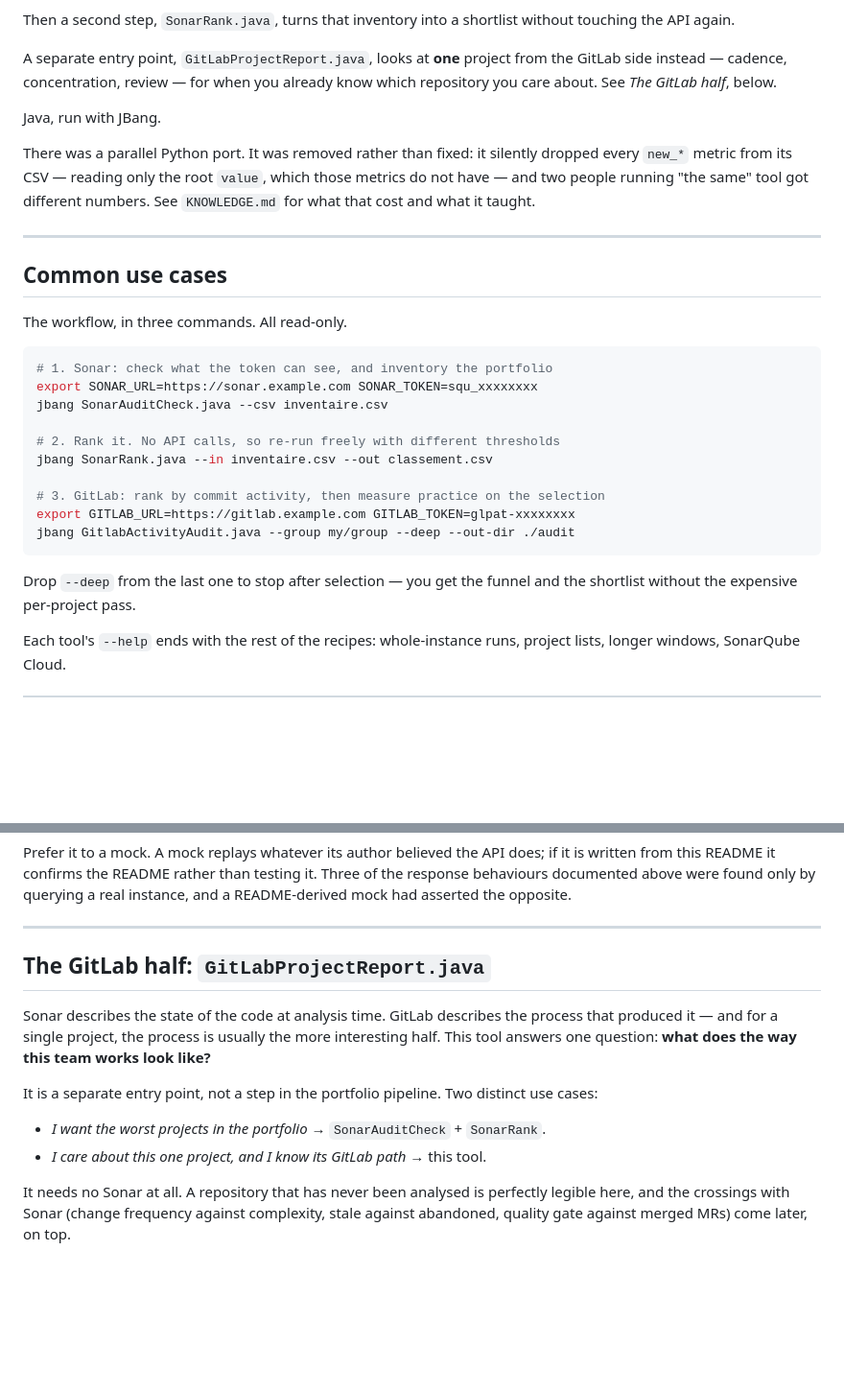
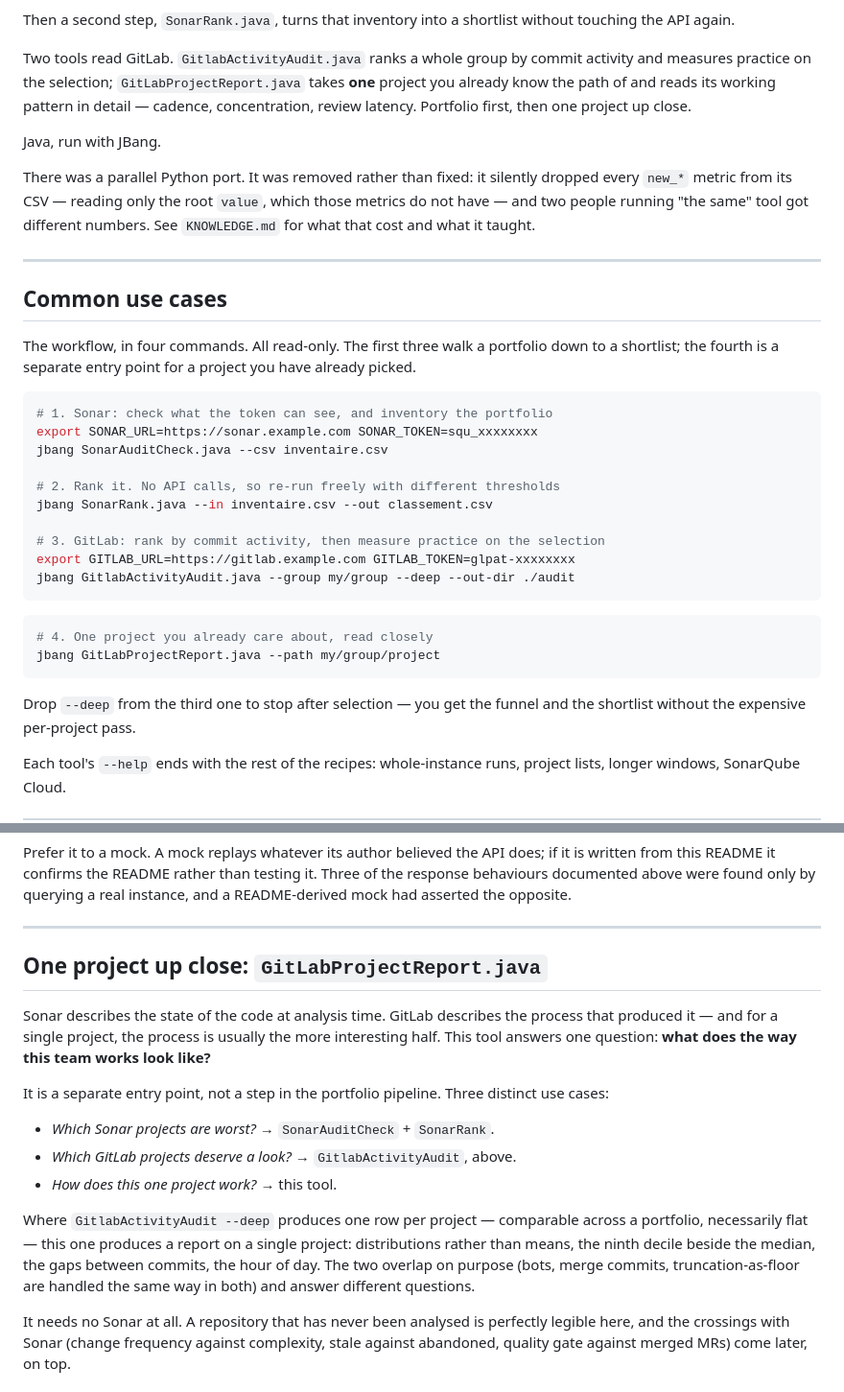
Before and after one commit to martinsson/sonar-gitlab-audit-check, a Markdown page: README.md, 2 parts joined by grey strips. Shown at 96% size. Rendered like a GitHub page; blank space fills up the shorter version.

Commit message:
README: place the per-project report beside the portfolio pass
Deux outils lisent GitLab depuis la fusion : l'un classe un groupe entier,
l'autre lit un projet en détail. Les deux sections s'ignoraient.

Co-Authored-By: Claude Opus 5 (1M context) <noreply@anthropic.com>

````diff
--- a/README.md
+++ b/README.md
@@ -12,9 +12,11 @@ It answers four questions:
 Then a second step, `SonarRank.java`, turns that inventory into a shortlist
 without touching the API again.
 
-A separate entry point, `GitLabProjectReport.java`, looks at **one** project from
-the GitLab side instead — cadence, concentration, review — for when you already
-know which repository you care about. See *The GitLab half*, below.
+Two tools read GitLab. `GitlabActivityAudit.java` ranks a whole group by commit
+activity and measures practice on the selection; `GitLabProjectReport.java` takes
+**one** project you already know the path of and reads its working pattern in
+detail — cadence, concentration, review latency. Portfolio first, then one project
+up close.
 
 Java, run with JBang.
 
@@ -27,7 +29,9 @@ numbers. See `KNOWLEDGE.md` for what that cost and what it taught.
 
 ## Common use cases
 
-The workflow, in three commands. All read-only.
+The workflow, in four commands. All read-only. The first three walk a portfolio
+down to a shortlist; the fourth is a separate entry point for a project you have
+already picked.
 
 ```bash
 # 1. Sonar: check what the token can see, and inventory the portfolio
@@ -42,7 +46,12 @@ export GITLAB_URL=https://gitlab.example.com GITLAB_TOKEN=glpat-xxxxxxxx
 jbang GitlabActivityAudit.java --group my/group --deep --out-dir ./audit
 ```
 
-Drop `--deep` from the last one to stop after selection — you get the funnel and
+```bash
+# 4. One project you already care about, read closely
+jbang GitLabProjectReport.java --path my/group/project
+```
+
+Drop `--deep` from the third one to stop after selection — you get the funnel and
 the shortlist without the expensive per-project pass.
 
 Each tool's `--help` ends with the rest of the recipes: whole-instance runs,
@@ -532,18 +541,26 @@ real instance, and a README-derived mock had asserted the opposite.
 
 ---
 
-## The GitLab half: `GitLabProjectReport.java`
+## One project up close: `GitLabProjectReport.java`
 
 Sonar describes the state of the code at analysis time. GitLab describes the
 process that produced it — and for a single project, the process is usually the
 more interesting half. This tool answers one question: **what does the way this
 team works look like?**
 
-It is a separate entry point, not a step in the portfolio pipeline. Two distinct
+It is a separate entry point, not a step in the portfolio pipeline. Three distinct
 use cases:
 
-- *I want the worst projects in the portfolio* → `SonarAuditCheck` + `SonarRank`.
-- *I care about this one project, and I know its GitLab path* → this tool.
+- *Which Sonar projects are worst?* → `SonarAuditCheck` + `SonarRank`.
+- *Which GitLab projects deserve a look?* → `GitlabActivityAudit`, above.
+- *How does this one project work?* → this tool.
+
+Where `GitlabActivityAudit --deep` produces one row per project — comparable
+across a portfolio, necessarily flat — this one produces a report on a single
+project: distributions rather than means, the ninth decile beside the median, the
+gaps between commits, the hour of day. The two overlap on purpose (bots, merge
+commits, truncation-as-floor are handled the same way in both) and answer
+different questions.
 
 It needs no Sonar at all. A repository that has never been analysed is perfectly
 legible here, and the crossings with Sonar (change frequency against complexity,
````
